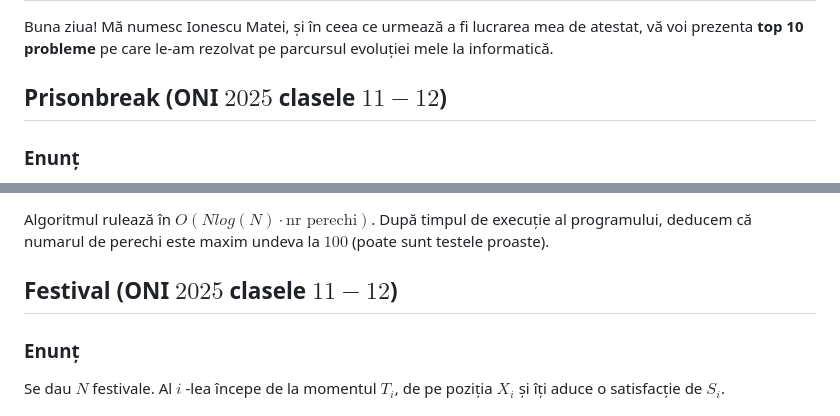
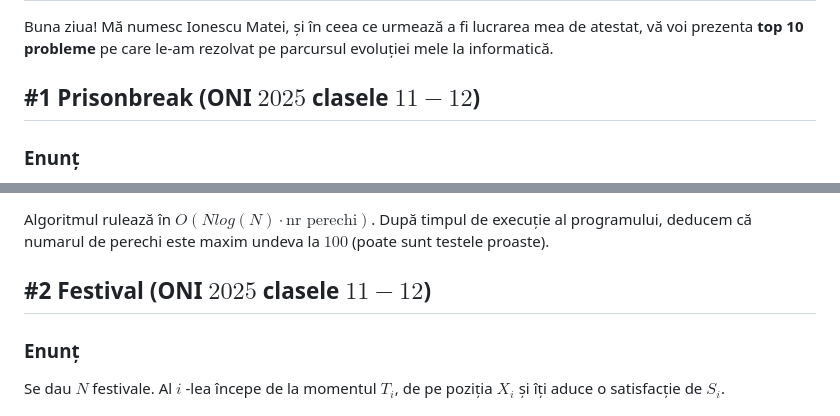
Before and after one commit to Sueyoubeth/Atestat, a Markdown page: maincpp.md, 2 parts joined by grey strips. Drawn GitHub-style.

```diff
--- a/maincpp.md
+++ b/maincpp.md
@@ -5,7 +5,7 @@
 
   Buna ziua! Mă numesc Ionescu Matei, și în ceea ce urmează a fi lucrarea mea de atestat, vă voi prezenta **top 10 probleme** pe care le-am rezolvat pe parcursul evoluției mele la informatică.
 
-## Prisonbreak (ONI $2025$ clasele $11-12$)
+## #1 Prisonbreak (ONI $2025$ clasele $11-12$)
 
 ### Enunț
 Se dă un graf neorientat cu $N$ noduri, fiecarei muchii fiind asociat un cost. Fiecare nod are o culoare, reprezentată printr-un număr natural $\leq N$. $\newline$
@@ -21,7 +21,7 @@ Fie $u$ un vecin al nodului $1$, și $v$ un vecin al nodului $u$ ($v \neq 1$). A
 
 Algoritmul rulează în $O(N log(N) \cdot \text{nr perechi})$. După timpul de execuție al programului, deducem că numarul de perechi este maxim undeva la $100$ (poate sunt testele proaste).
 
-## Festival (ONI $2025$ clasele $11-12$)
+## #2 Festival (ONI $2025$ clasele $11-12$)
 
 ### Enunț
 
```
